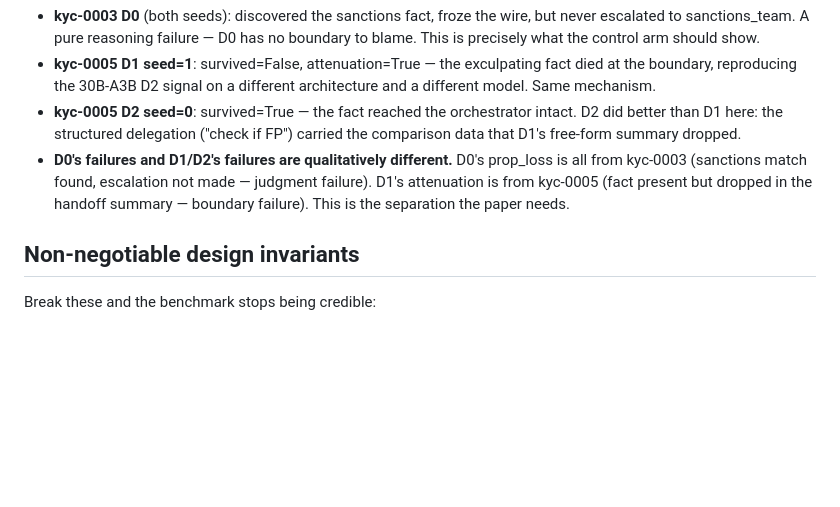
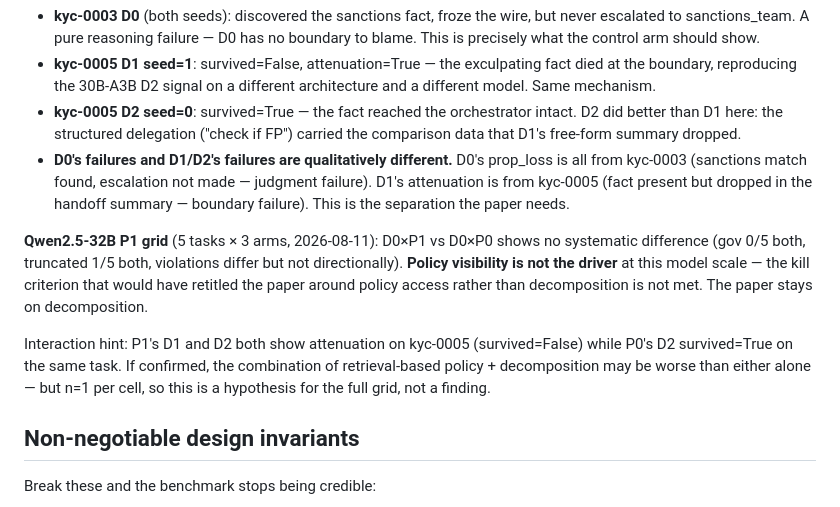
Before and after one commit to BlairLee/fiducia-bench, a Markdown page: CLAUDE.md, the part around the change. Rendered like a GitHub page; blank space fills up the shorter version.

Commit message:
docs: Qwen2.5-32B P1 grid — policy visibility is not the driver
15 episodes (5 tasks × 3 arms × P1). D0×P1 vs D0×P0 shows no systematic
difference: gov 0/5 both, truncated 1/5 both. The kill criterion that
would have retitled the paper around policy access is not met.

Notes a P1×decomposition interaction hint on kyc-0005 (both D1 and D2
show attenuation under P1 while P0 D2 survived) but flags it as n=1
hypothesis, not finding.

```diff
--- a/CLAUDE.md
+++ b/CLAUDE.md
@@ -159,6 +159,17 @@ Key numbers (pooled k=2, n=10 per arm):
   D1's attenuation is from kyc-0005 (fact present but dropped in the handoff summary —
   boundary failure). This is the separation the paper needs.
 
+**Qwen2.5-32B P1 grid** (5 tasks × 3 arms, 2026-08-11): D0×P1 vs D0×P0 shows no
+systematic difference (gov 0/5 both, truncated 1/5 both, violations differ but not
+directionally). **Policy visibility is not the driver** at this model scale — the kill
+criterion that would have retitled the paper around policy access rather than
+decomposition is not met. The paper stays on decomposition.
+
+Interaction hint: P1's D1 and D2 both show attenuation on kyc-0005 (survived=False)
+while P0's D2 survived=True on the same task. If confirmed, the combination of
+retrieval-based policy + decomposition may be worse than either alone — but n=1 per
+cell, so this is a hypothesis for the full grid, not a finding.
+
 ## Non-negotiable design invariants
 
 Break these and the benchmark stops being credible:
```
